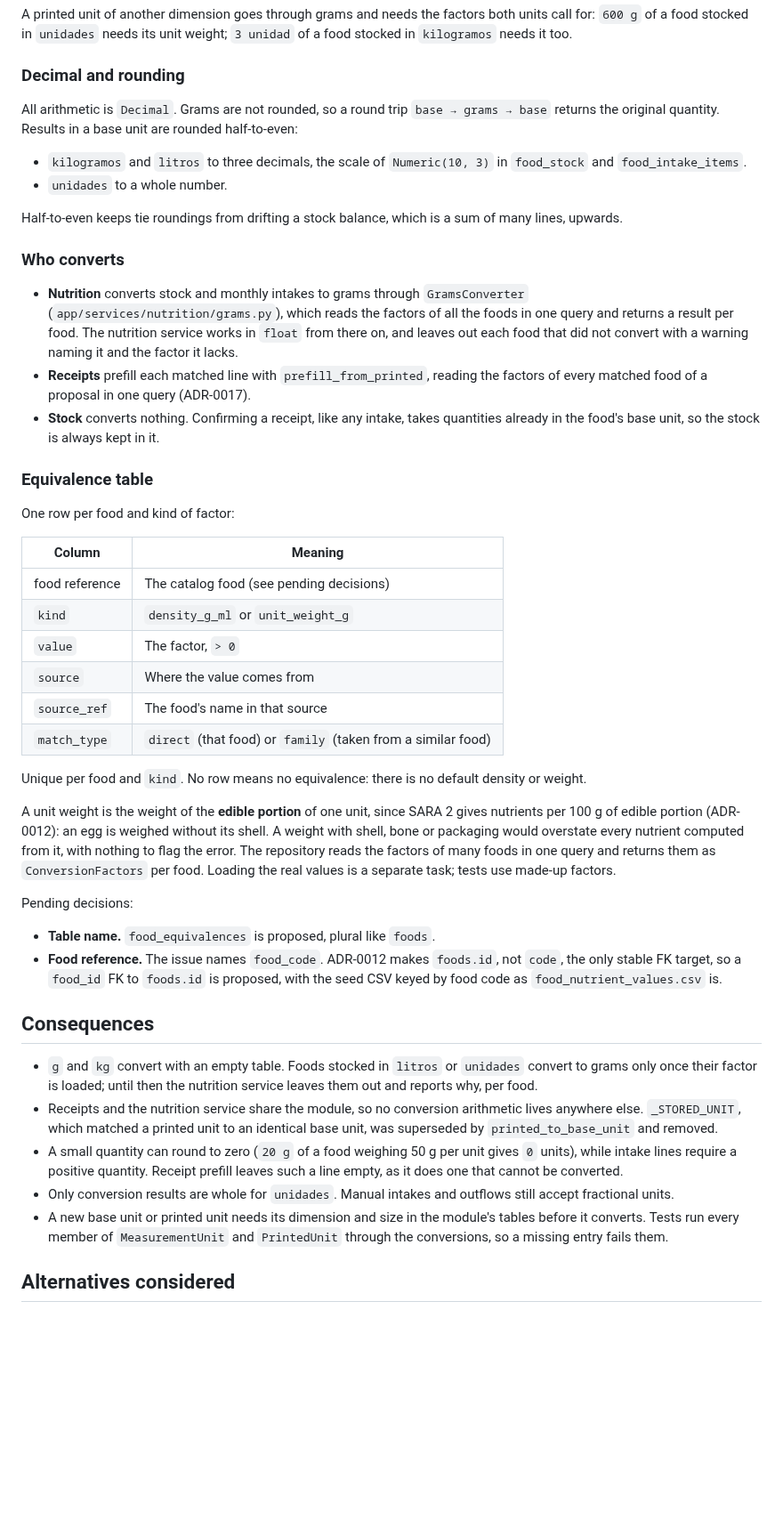
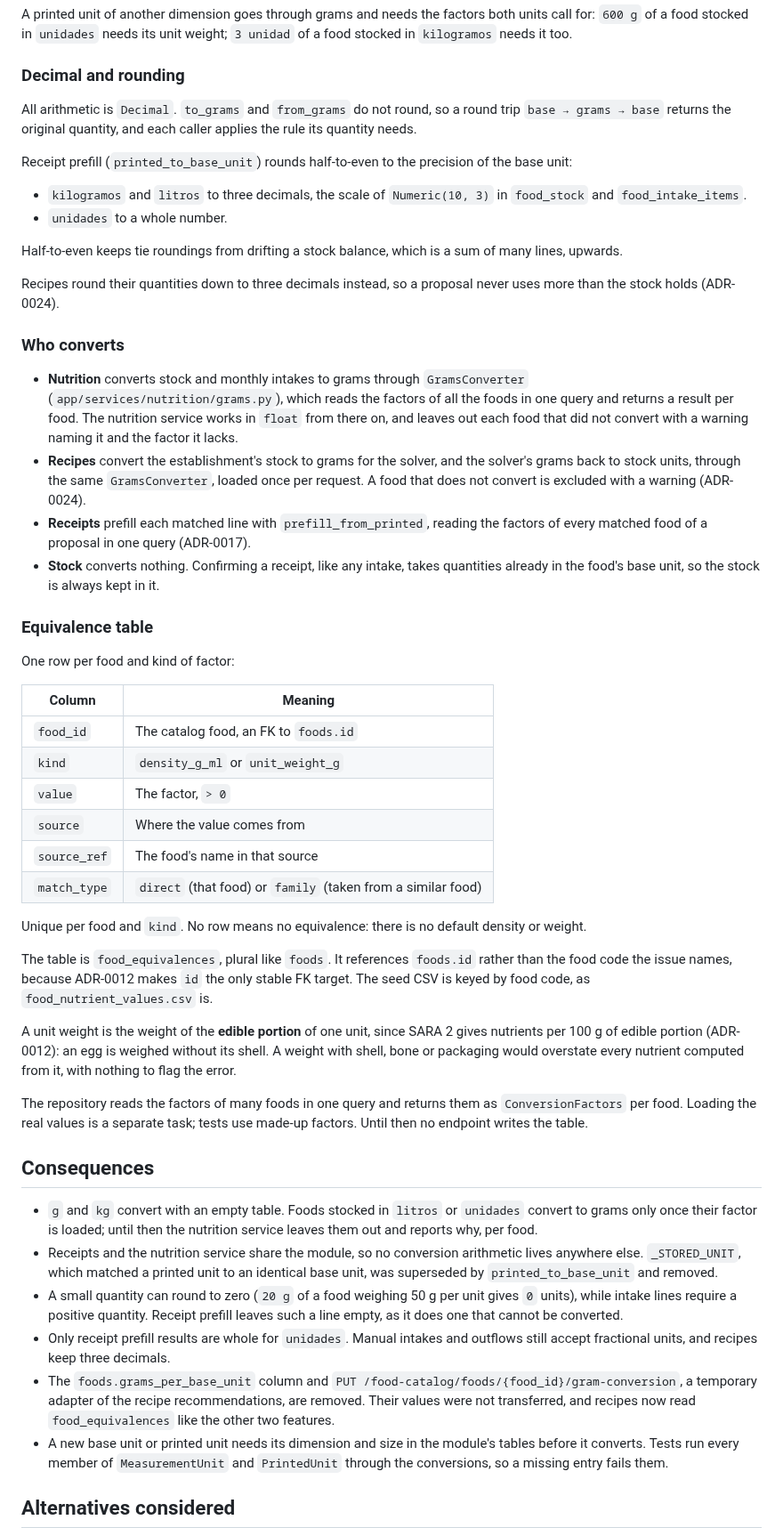
Before and after one commit to IngenieriaParaLaAlimentacion/backend, a Markdown page: docs/adr/0025-unit-conversion-and-food-equivalences.md, the part around one of its changes. Shown at 89% size. Rendered like a GitHub page; blank space fills up the shorter version.

Commit message:
refactor(docs): update recipe recommendation workflow and unit conversion documentation

```diff
--- a/docs/adr/0025-unit-conversion-and-food-equivalences.md
+++ b/docs/adr/0025-unit-conversion-and-food-equivalences.md
@@ -63,7 +63,9 @@ A printed unit of another dimension goes through grams and needs the factors bot
 
 ### Decimal and rounding
 
-All arithmetic is `Decimal`. Grams are not rounded, so a round trip `base → grams → base` returns the original quantity. Results in a base unit are rounded half-to-even:
+All arithmetic is `Decimal`. `to_grams` and `from_grams` do not round, so a round trip `base → grams → base` returns the original quantity, and each caller applies the rule its quantity needs.
+
+Receipt prefill (`printed_to_base_unit`) rounds half-to-even to the precision of the base unit:
 
 - `kilogramos` and `litros` to three decimals, the scale of `Numeric(10, 3)` in `food_stock` and
   `food_intake_items`.
@@ -71,12 +73,17 @@ All arithmetic is `Decimal`. Grams are not rounded, so a round trip `base → gr
 
 Half-to-even keeps tie roundings from drifting a stock balance, which is a sum of many lines, upwards.
 
+Recipes round their quantities down to three decimals instead, so a proposal never uses more than the stock holds (ADR-0024).
+
 ### Who converts
 
 - **Nutrition** converts stock and monthly intakes to grams through `GramsConverter`
   (`app/services/nutrition/grams.py`), which reads the factors of all the foods in one query and returns a
   result per food. The nutrition service works in `float` from there on, and leaves out each food that did not
   convert with a warning naming it and the factor it lacks.
+- **Recipes** convert the establishment's stock to grams for the solver, and the solver's grams back to stock
+  units, through the same `GramsConverter`, loaded once per request. A food that does not convert is excluded
+  with a warning (ADR-0024).
 - **Receipts** prefill each matched line with `prefill_from_printed`, reading the factors of every matched food
   of a proposal in one query (ADR-0017).
 - **Stock** converts nothing. Confirming a receipt, like any intake, takes quantities already in the food's base
@@ -88,7 +95,7 @@ One row per food and kind of factor:
 
 | Column | Meaning |
 | --- | --- |
-| food reference | The catalog food (see pending decisions) |
+| `food_id` | The catalog food, an FK to `foods.id` |
 | `kind` | `density_g_ml` or `unit_weight_g` |
 | `value` | The factor, `> 0` |
 | `source` | Where the value comes from |
@@ -97,15 +104,16 @@ One row per food and kind of factor:
 
 Unique per food and `kind`. No row means no equivalence: there is no default density or weight.
 
+The table is `food_equivalences`, plural like `foods`. It references `foods.id` rather than the food code the
+issue names, because ADR-0012 makes `id` the only stable FK target. The seed CSV is keyed by food code, as
+`food_nutrient_values.csv` is.
+
 A unit weight is the weight of the **edible portion** of one unit, since SARA 2 gives nutrients per 100 g of
 edible portion (ADR-0012): an egg is weighed without its shell. A weight with shell, bone or packaging would
 overstate every nutrient computed from it, with nothing to flag the error.
- The repository reads the factors of many foods in one query and returns them as `ConversionFactors` per food. Loading the real values is a separate task; tests use made-up factors.
 
-Pending decisions:
-
-- **Table name.** `food_equivalences` is proposed, plural like `foods`.
-- **Food reference.** The issue names `food_code`. ADR-0012 makes `foods.id`, not `code`, the only stable FK target, so a `food_id` FK to `foods.id` is proposed, with the seed CSV keyed by food code as `food_nutrient_values.csv` is.
+The repository reads the factors of many foods in one query and returns them as `ConversionFactors` per food.
+Loading the real values is a separate task; tests use made-up factors. Until then no endpoint writes the table.
 
 ## Consequences
 
@@ -115,7 +123,11 @@ Pending decisions:
   `printed_to_base_unit` and removed.
 - A small quantity can round to zero (`20 g` of a food weighing 50 g per unit gives `0` units), while intake lines
   require a positive quantity. Receipt prefill leaves such a line empty, as it does one that cannot be converted.
-- Only conversion results are whole for `unidades`. Manual intakes and outflows still accept fractional units.
+- Only receipt prefill results are whole for `unidades`. Manual intakes and outflows still accept fractional units,
+  and recipes keep three decimals.
+- The `foods.grams_per_base_unit` column and `PUT /food-catalog/foods/{food_id}/gram-conversion`, a temporary
+  adapter of the recipe recommendations, are removed. Their values were not transferred, and recipes now read
+  `food_equivalences` like the other two features.
 - A new base unit or printed unit needs its dimension and size in the module's tables before it converts. Tests run
   every member of `MeasurementUnit` and `PrintedUnit` through the conversions, so a missing entry fails them.
 
```
Also changed, not shown: other parts of docs/adr/0025-unit-conversion-and-food-equivalences.md (+7 -6 lines), docs/adr/0024-recipe-recommendation-workflow.md (+5 -8 lines).
